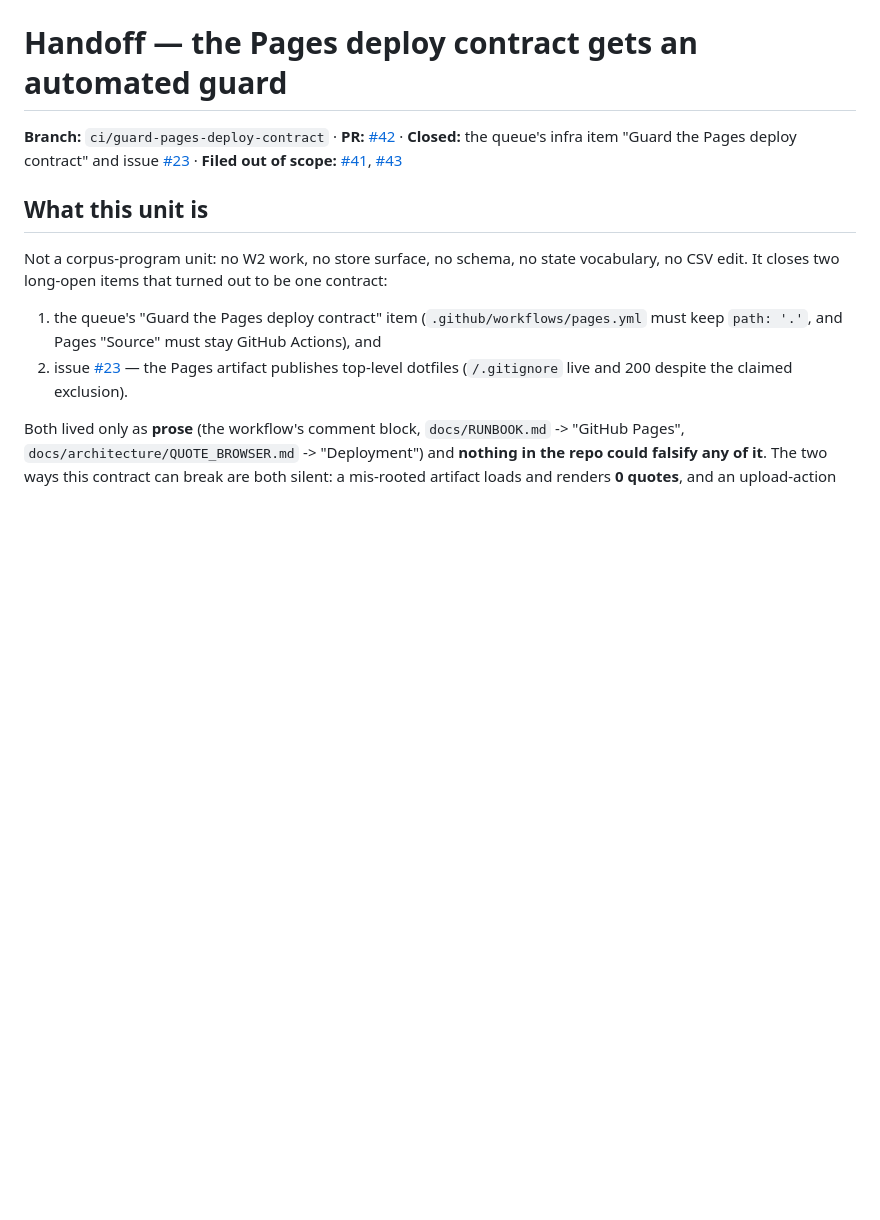
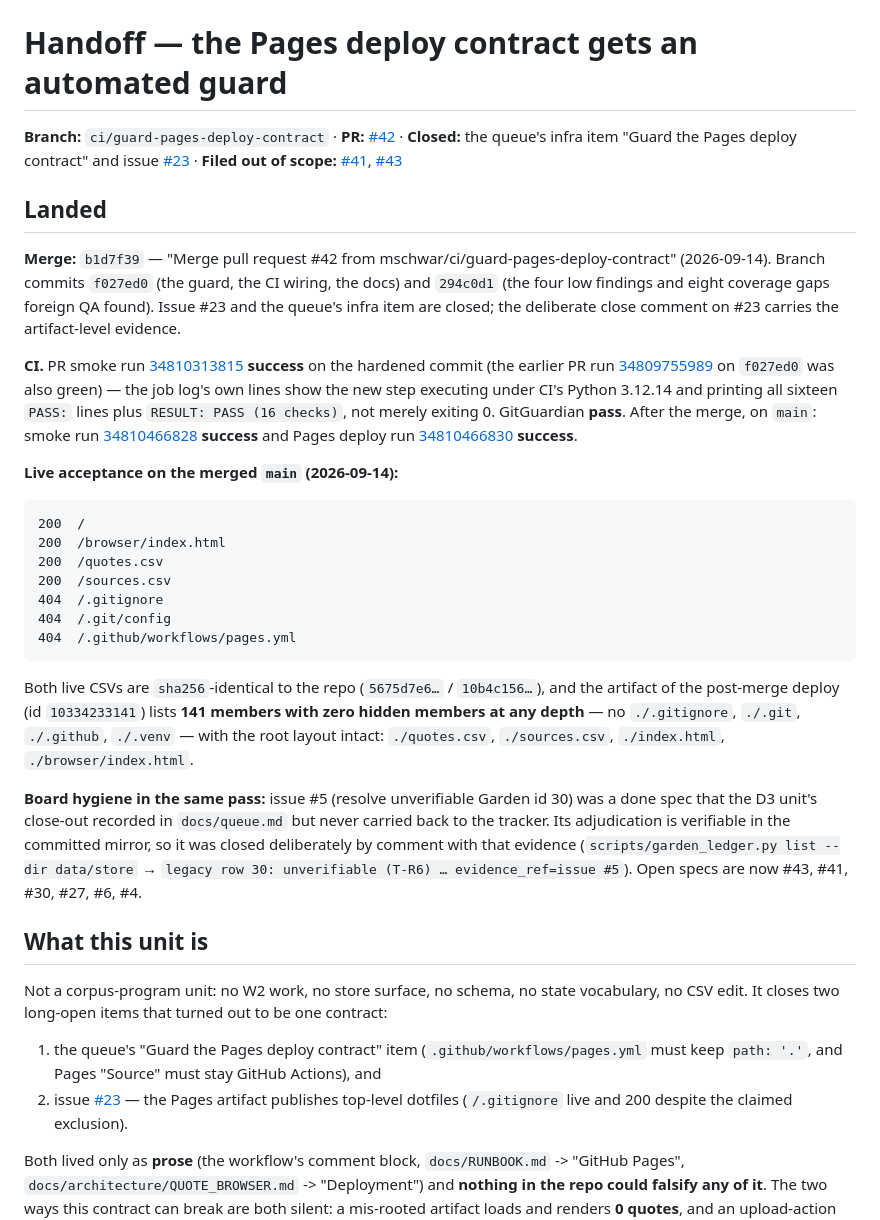
Before and after one commit to mschwar/Garden-of-Wisdom, a Markdown page: GARDEN_PAGES_CONTRACT_GUARD_HANDOFF.md, the part around the change. Rendered like a GitHub page; blank space fills up the shorter version.

````diff
--- a/GARDEN_PAGES_CONTRACT_GUARD_HANDOFF.md
+++ b/GARDEN_PAGES_CONTRACT_GUARD_HANDOFF.md
@@ -5,6 +5,46 @@
 [#23](https://github.com/mschwar/Garden-of-Wisdom/issues/23) ·
 **Filed out of scope:** [#41](https://github.com/mschwar/Garden-of-Wisdom/issues/41),
 [#43](https://github.com/mschwar/Garden-of-Wisdom/issues/43)
+
+## Landed
+
+**Merge:** `b1d7f39` — "Merge pull request #42 from mschwar/ci/guard-pages-deploy-contract"
+(2026-09-14). Branch commits `f027ed0` (the guard, the CI wiring, the docs) and `294c0d1` (the
+four low findings and eight coverage gaps foreign QA found). Issue #23 and the queue's infra
+item are closed; the deliberate close comment on #23 carries the artifact-level evidence.
+
+**CI.** PR smoke run [34810313815](https://github.com/mschwar/Garden-of-Wisdom/actions/runs/34810313815)
+**success** on the hardened commit (the earlier PR run
+[34809755989](https://github.com/mschwar/Garden-of-Wisdom/actions/runs/34809755989) on `f027ed0`
+was also green) — the job log's own lines show the new step executing under CI's Python 3.12.14
+and printing all sixteen `PASS:` lines plus `RESULT: PASS (16 checks)`, not merely exiting 0.
+GitGuardian **pass**. After the merge, on `main`: smoke run
+[34810466828](https://github.com/mschwar/Garden-of-Wisdom/actions/runs/34810466828) **success**
+and Pages deploy run [34810466830](https://github.com/mschwar/Garden-of-Wisdom/actions/runs/34810466830)
+**success**.
+
+**Live acceptance on the merged `main` (2026-09-14):**
+
+```
+200  /
+200  /browser/index.html
+200  /quotes.csv
+200  /sources.csv
+404  /.gitignore
+404  /.git/config
+404  /.github/workflows/pages.yml
+```
+
+Both live CSVs are `sha256`-identical to the repo (`5675d7e6…` / `10b4c156…`), and the artifact
+of the post-merge deploy (id `10334233141`) lists **141 members with zero hidden members at any
+depth** — no `./.gitignore`, `./.git`, `./.github`, `./.venv` — with the root layout intact:
+`./quotes.csv`, `./sources.csv`, `./index.html`, `./browser/index.html`.
+
+**Board hygiene in the same pass:** issue #5 (resolve unverifiable Garden id 30) was a done spec
+that the D3 unit's close-out recorded in `docs/queue.md` but never carried back to the tracker.
+Its adjudication is verifiable in the committed mirror, so it was closed deliberately by comment
+with that evidence (`scripts/garden_ledger.py list --dir data/store` → `legacy row 30:
+unverifiable (T-R6) … evidence_ref=issue #5`). Open specs are now #43, #41, #30, #27, #6, #4.
 
 ## What this unit is
 
````
Also changed, not shown: docs/queue.md (+22 -0 lines).
